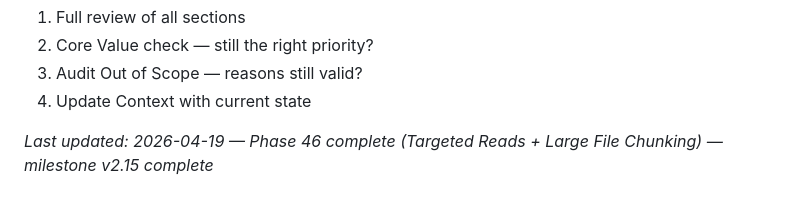
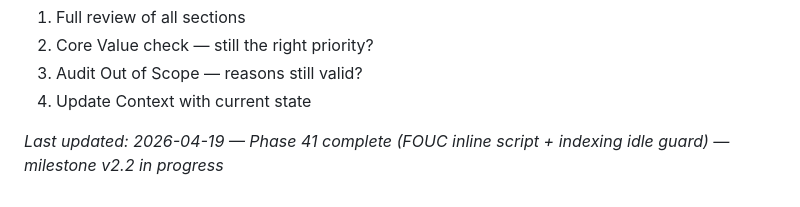
Before and after one commit to dreddi-edit/mesh-komp, a Markdown page: .planning/PROJECT.md, the part around the change. Rendered like a GitHub page.

Commit message:
docs(phase-41): evolve PROJECT.md after phase completion

```diff
--- a/.planning/PROJECT.md
+++ b/.planning/PROJECT.md
@@ -87,4 +87,4 @@ This document evolves at phase transitions and milestone boundaries.
 3. Audit Out of Scope — reasons still valid?
 4. Update Context with current state
 
-*Last updated: 2026-04-19 — Phase 46 complete (Targeted Reads + Large File Chunking) — milestone v2.15 complete*
+*Last updated: 2026-04-19 — Phase 41 complete (FOUC inline script + indexing idle guard) — milestone v2.2 in progress*
```
